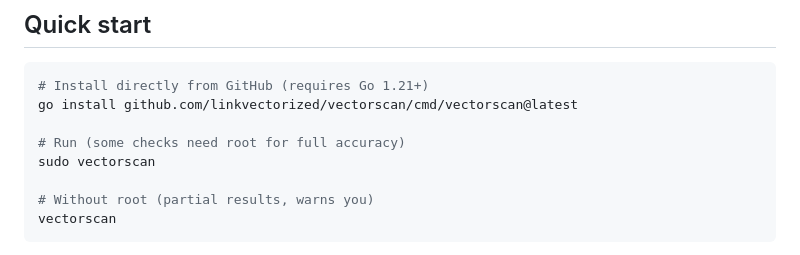
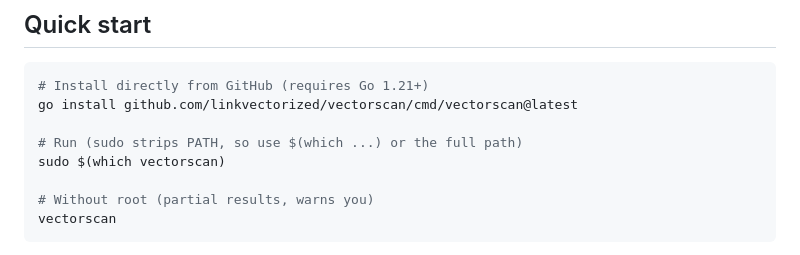
Before and after one commit to linkvectorized/vectorscan, a Markdown page: README.md, the part around the change. GitHub-like rendering.

Commit message:
docs: fix sudo PATH gotcha in quick start

```diff
--- a/README.md
+++ b/README.md
@@ -77,8 +77,8 @@ Findings Summary:
 # Install directly from GitHub (requires Go 1.21+)
 go install github.com/linkvectorized/vectorscan/cmd/vectorscan@latest
 
-# Run (some checks need root for full accuracy)
-sudo vectorscan
+# Run (sudo strips PATH, so use $(which ...) or the full path)
+sudo $(which vectorscan)
 
 # Without root (partial results, warns you)
 vectorscan
```
